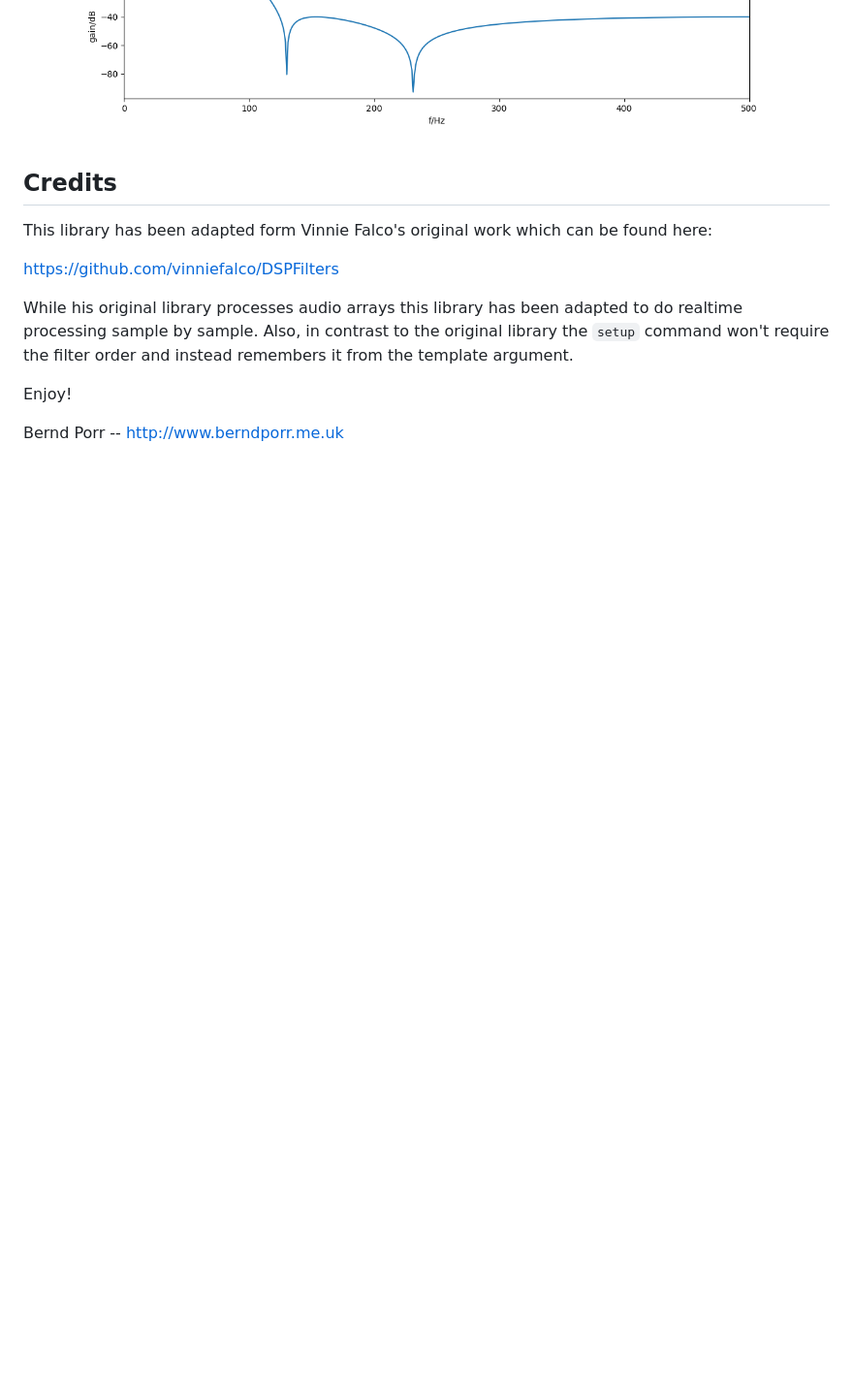
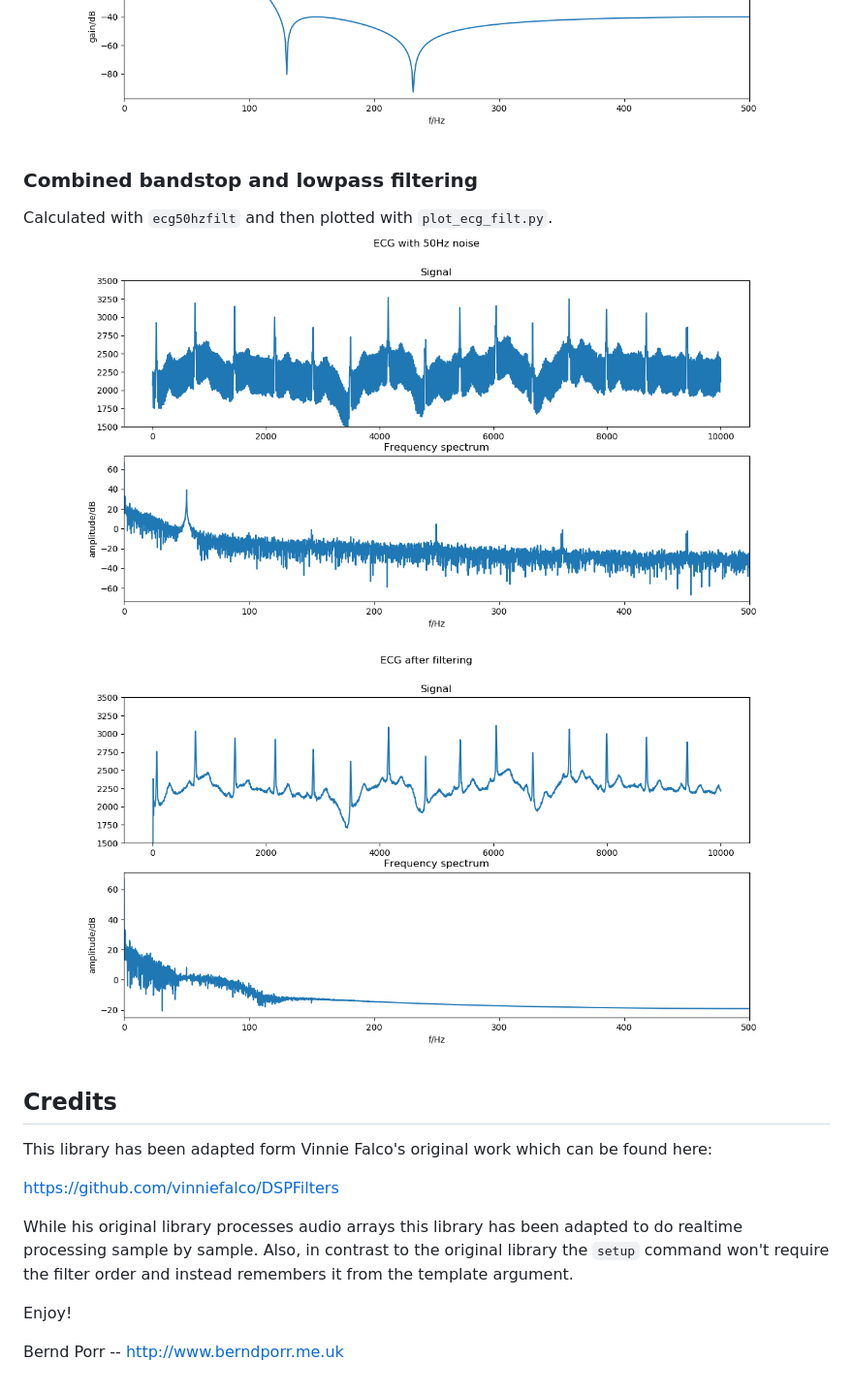
Before and after one commit to berndporr/iir1, a Markdown page: README.md, the part around the change. Shown: that part at 97% size. Rendered like a GitHub page; pictures changed too: demo/ecg1.png (added), demo/ecg2.png (added); blank space fills up the shorter version.

Commit message:
Added plots of the ECG filter

```diff
--- a/README.md
+++ b/README.md
@@ -194,6 +194,11 @@ in the `/demo/` directory and then plotted with `plot_impulse_fresponse.py`.
 ![alt tag](demo/7.png)
 ![alt tag](demo/8.png)
 
+### Combined bandstop and lowpass filtering
+Calculated with `ecg50hzfilt` and then plotted with `plot_ecg_filt.py`.
+![alt tag](demo/ecg1.png)
+![alt tag](demo/ecg2.png)
+
 ## Credits
 
 This library has been adapted form Vinnie Falco's
```
